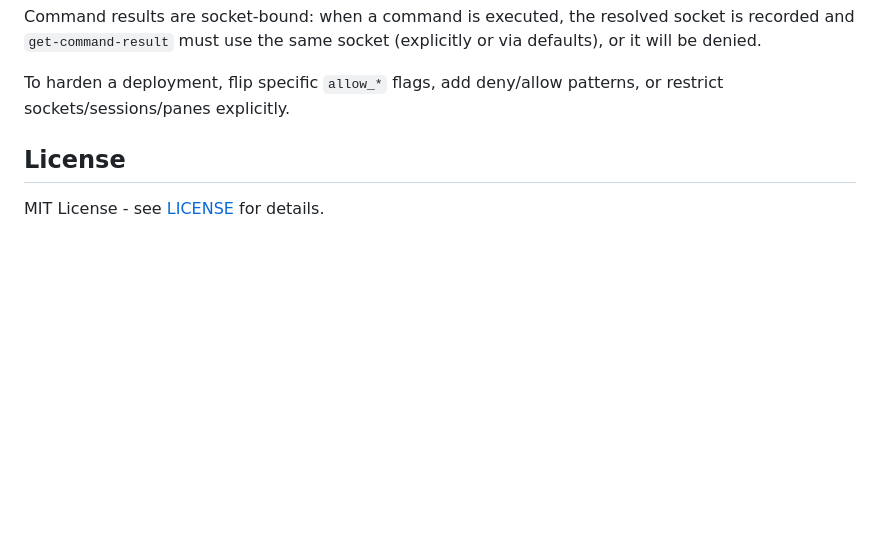
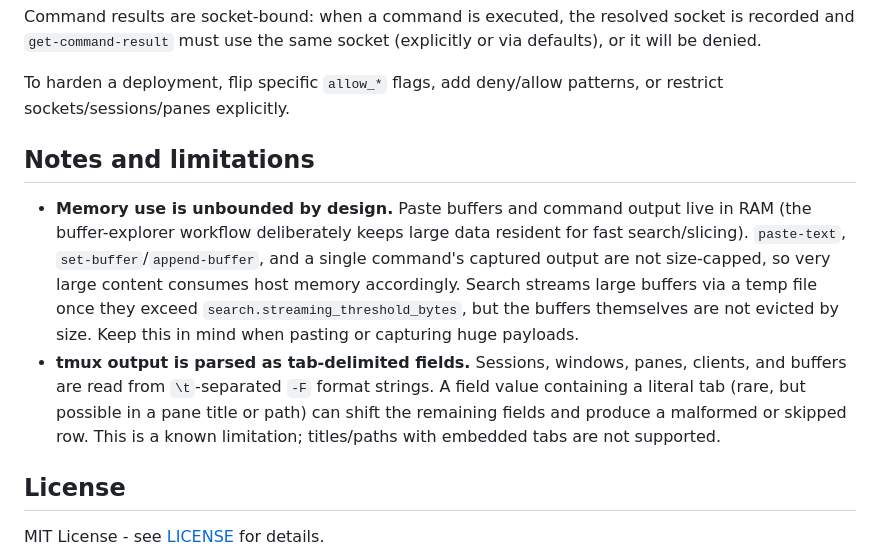
Before and after one commit to 134820134820/tmux-mcp, a Markdown page: README.md, the part around the change. GitHub-like rendering; blank space fills up the shorter version.

Commit message:
Document memory and tab-delimiter limitations
Document the two remaining gaps as characteristics rather than bugs: buffers and
command output are RAM-resident by design (a hard cap would break the
buffer-explorer workflow), and tmux output is tab-delimited so a literal tab in a
title/path can shift fields (changing the wire format isn't worth it for a
near-theoretical case).

Co-Authored-By: Claude Opus 4.8 <noreply@anthropic.com>

```diff
--- a/README.md
+++ b/README.md
@@ -404,6 +404,20 @@ and `get-command-result` must use the same socket (explicitly or via defaults),
 To harden a deployment, flip specific `allow_*` flags, add deny/allow patterns,
 or restrict sockets/sessions/panes explicitly.
 
+## Notes and limitations
+
+- **Memory use is unbounded by design.** Paste buffers and command output live in
+  RAM (the buffer-explorer workflow deliberately keeps large data resident for
+  fast search/slicing). `paste-text`, `set-buffer`/`append-buffer`, and a single
+  command's captured output are not size-capped, so very large content consumes
+  host memory accordingly. Search streams large buffers via a temp file once they
+  exceed `search.streaming_threshold_bytes`, but the buffers themselves are not
+  evicted by size. Keep this in mind when pasting or capturing huge payloads.
+- **tmux output is parsed as tab-delimited fields.** Sessions, windows, panes,
+  clients, and buffers are read from `\t`-separated `-F` format strings. A field
+  value containing a literal tab (rare, but possible in a pane title or path) can
+  shift the remaining fields and produce a malformed or skipped row. This is a
+  known limitation; titles/paths with embedded tabs are not supported.
 
 ## License
 
```
